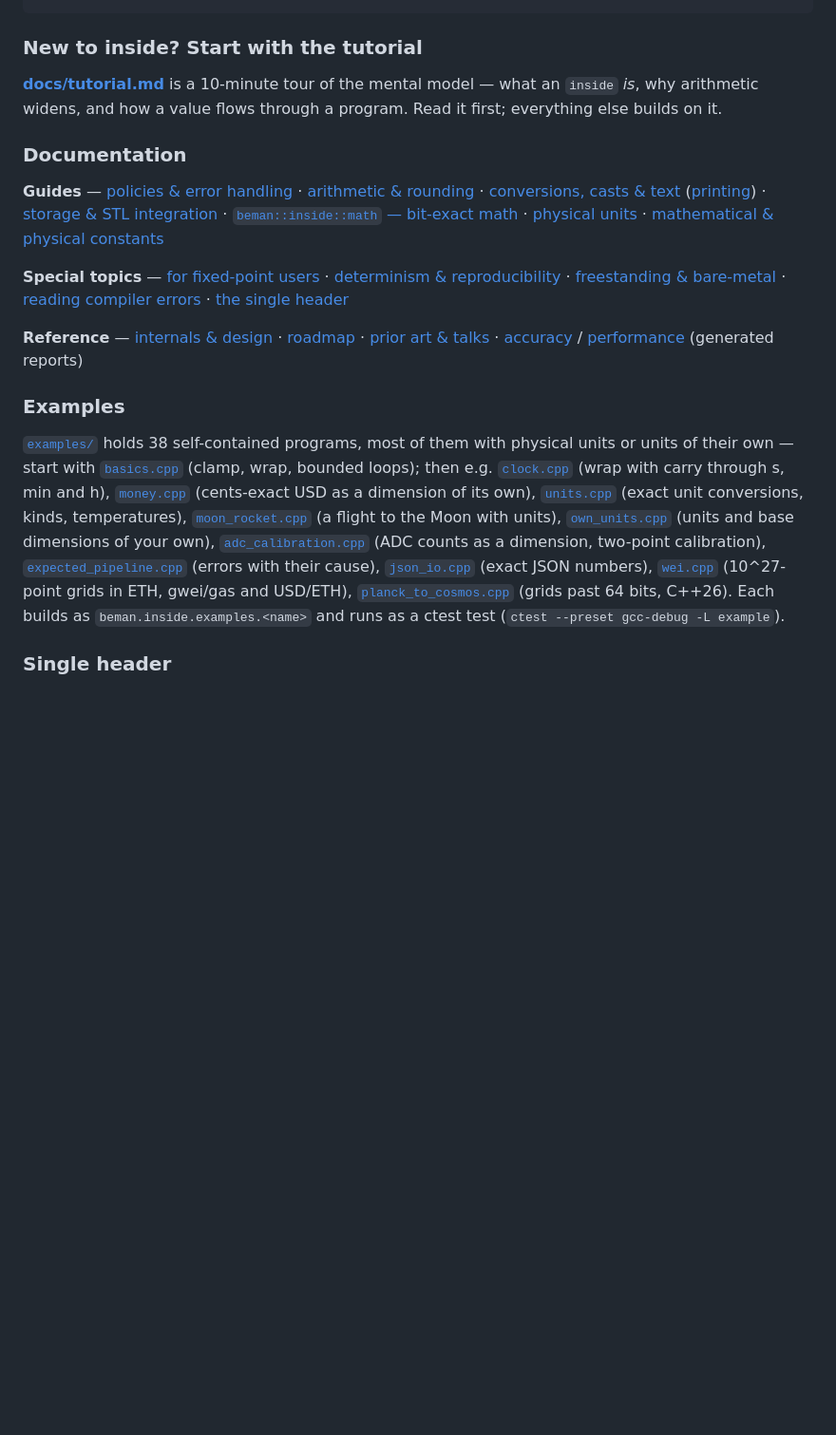
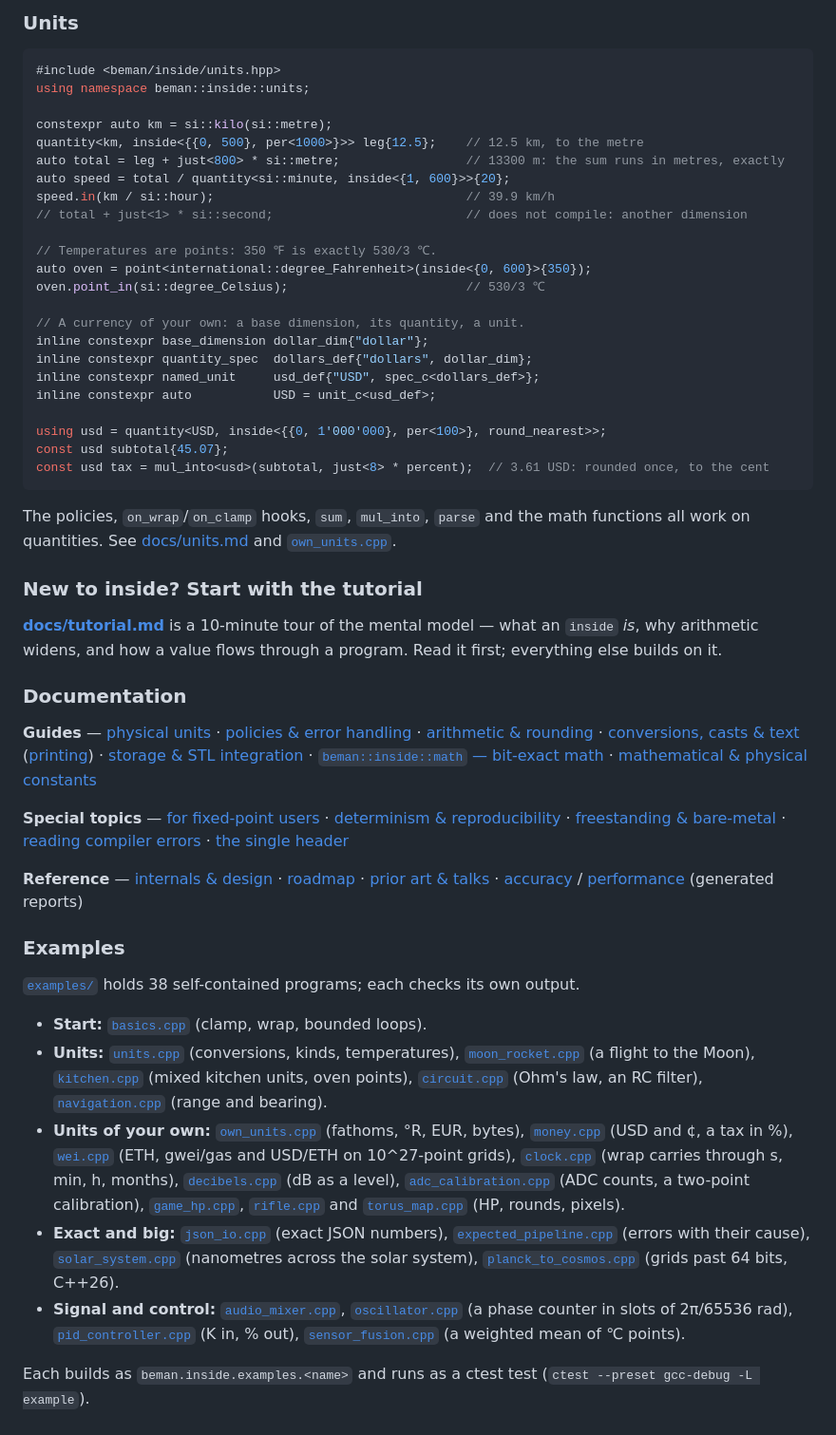
Before and after one commit to PeterNeiss/inside, a Markdown page: README.md, the part around one of its changes. Shown at 95% size. GitHub-like rendering; blank space fills up the shorter version.

````diff
--- a/README.md
+++ b/README.md
@@ -74,4 +88,36 @@ safe_pct p = 150;          // p == 100
 ```
+
+### Units
+
+```cpp
+#include <beman/inside/units.hpp>
+using namespace beman::inside::units;
+
+constexpr auto km = si::kilo(si::metre);
+quantity<km, inside<{{0, 500}, per<1000>}>> leg{12.5};    // 12.5 km, to the metre
+auto total = leg + just<800> * si::metre;                 // 13300 m: the sum runs in metres, exactly
+auto speed = total / quantity<si::minute, inside<{1, 600}>>{20};
+speed.in(km / si::hour);                                  // 39.9 km/h
+// total + just<1> * si::second;                          // does not compile: another dimension
+
+// Temperatures are points: 350 ℉ is exactly 530/3 ℃.
+auto oven = point<international::degree_Fahrenheit>(inside<{0, 600}>{350});
+oven.point_in(si::degree_Celsius);                        // 530/3 ℃
+
+// A currency of your own: a base dimension, its quantity, a unit.
+inline constexpr base_dimension dollar_dim{"dollar"};
+inline constexpr quantity_spec  dollars_def{"dollars", dollar_dim};
+inline constexpr named_unit     usd_def{"USD", spec_c<dollars_def>};
+inline constexpr auto           USD = unit_c<usd_def>;
+
+using usd = quantity<USD, inside<{{0, 1'000'000}, per<100>}, round_nearest>>;
+const usd subtotal{45.07};
+const usd tax = mul_into<usd>(subtotal, just<8> * percent);  // 3.61 USD: rounded once, to the cent
+```
+
+The policies, `on_wrap`/`on_clamp` hooks, `sum`, `mul_into`, `parse` and the
+math functions all work on quantities. See [docs/units.md](docs/units.md) and
+[`own_units.cpp`](examples/own_units.cpp).
 
 ### New to inside? Start with the tutorial
 
@@ -81,12 +127,12 @@ through a program. Read it first; everything else builds on it.
 
 ### Documentation
 
-**Guides** — [policies & error handling](docs/policies.md) ·
+**Guides** — [physical units](docs/units.md) ·
+[policies & error handling](docs/policies.md) ·
 [arithmetic & rounding](docs/arithmetic.md) ·
 [conversions, casts & text](docs/conversions.md) ([printing](docs/conversions.md#writing-text-to_string-operator-and-stdformat)) ·
 [storage & STL integration](docs/storage.md) ·
 [`beman::inside::math` — bit-exact math](docs/math.md) ·
-[physical units](docs/units.md) ·
 [mathematical & physical constants](docs/constants.md)
 
 **Special topics** — [for fixed-point users](docs/fixed-point.md) ·
@@ -102,19 +148,32 @@ reports)
 
 ### Examples
 
-[`examples/`](examples/) holds 38 self-contained programs, most of them with
-physical units or units of their own — start with
-[`basics.cpp`](examples/basics.cpp) (clamp, wrap, bounded loops); then e.g.
-[`clock.cpp`](examples/clock.cpp) (wrap with carry through s, min and h),
-[`money.cpp`](examples/money.cpp) (cents-exact USD as a dimension of its own),
-[`units.cpp`](examples/units.cpp) (exact unit conversions, kinds, temperatures),
-[`moon_rocket.cpp`](examples/moon_rocket.cpp) (a flight to the Moon with units),
-[`own_units.cpp`](examples/own_units.cpp) (units and base dimensions of your own),
-[`adc_calibration.cpp`](examples/adc_calibration.cpp) (ADC counts as a dimension, two-point calibration),
-[`expected_pipeline.cpp`](examples/expected_pipeline.cpp) (errors with their cause),
-[`json_io.cpp`](examples/json_io.cpp) (exact JSON numbers),
-[`wei.cpp`](examples/wei.cpp) (10^27-point grids in ETH, gwei/gas and USD/ETH),
-[`planck_to_cosmos.cpp`](examples/planck_to_cosmos.cpp) (grids past 64 bits, C++26).
+[`examples/`](examples/) holds 38 self-contained programs; each checks its own
+output.
+
+- **Start:** [`basics.cpp`](examples/basics.cpp) (clamp, wrap, bounded loops).
+- **Units:** [`units.cpp`](examples/units.cpp) (conversions, kinds, temperatures),
+  [`moon_rocket.cpp`](examples/moon_rocket.cpp) (a flight to the Moon),
+  [`kitchen.cpp`](examples/kitchen.cpp) (mixed kitchen units, oven points),
+  [`circuit.cpp`](examples/circuit.cpp) (Ohm's law, an RC filter),
+  [`navigation.cpp`](examples/navigation.cpp) (range and bearing).
+- **Units of your own:** [`own_units.cpp`](examples/own_units.cpp) (fathoms, °R, EUR, bytes),
+  [`money.cpp`](examples/money.cpp) (USD and ¢, a tax in %),
+  [`wei.cpp`](examples/wei.cpp) (ETH, gwei/gas and USD/ETH on 10^27-point grids),
+  [`clock.cpp`](examples/clock.cpp) (wrap carries through s, min, h, months),
+  [`decibels.cpp`](examples/decibels.cpp) (dB as a level),
+  [`adc_calibration.cpp`](examples/adc_calibration.cpp) (ADC counts, a two-point calibration),
+  [`game_hp.cpp`](examples/game_hp.cpp), [`rifle.cpp`](examples/rifle.cpp) and
+  [`torus_map.cpp`](examples/torus_map.cpp) (HP, rounds, pixels).
+- **Exact and big:** [`json_io.cpp`](examples/json_io.cpp) (exact JSON numbers),
+  [`expected_pipeline.cpp`](examples/expected_pipeline.cpp) (errors with their cause),
+  [`solar_system.cpp`](examples/solar_system.cpp) (nanometres across the solar system),
+  [`planck_to_cosmos.cpp`](examples/planck_to_cosmos.cpp) (grids past 64 bits, C++26).
+- **Signal and control:** [`audio_mixer.cpp`](examples/audio_mixer.cpp),
+  [`oscillator.cpp`](examples/oscillator.cpp) (a phase counter in slots of 2π/65536 rad),
+  [`pid_controller.cpp`](examples/pid_controller.cpp) (K in, % out),
+  [`sensor_fusion.cpp`](examples/sensor_fusion.cpp) (a weighted mean of ℃ points).
+
 Each builds as `beman.inside.examples.<name>` and runs as a ctest test
 (`ctest --preset gcc-debug -L example`).
 
````
Also changed, not shown: other parts of README.md (+45 -28 lines).
